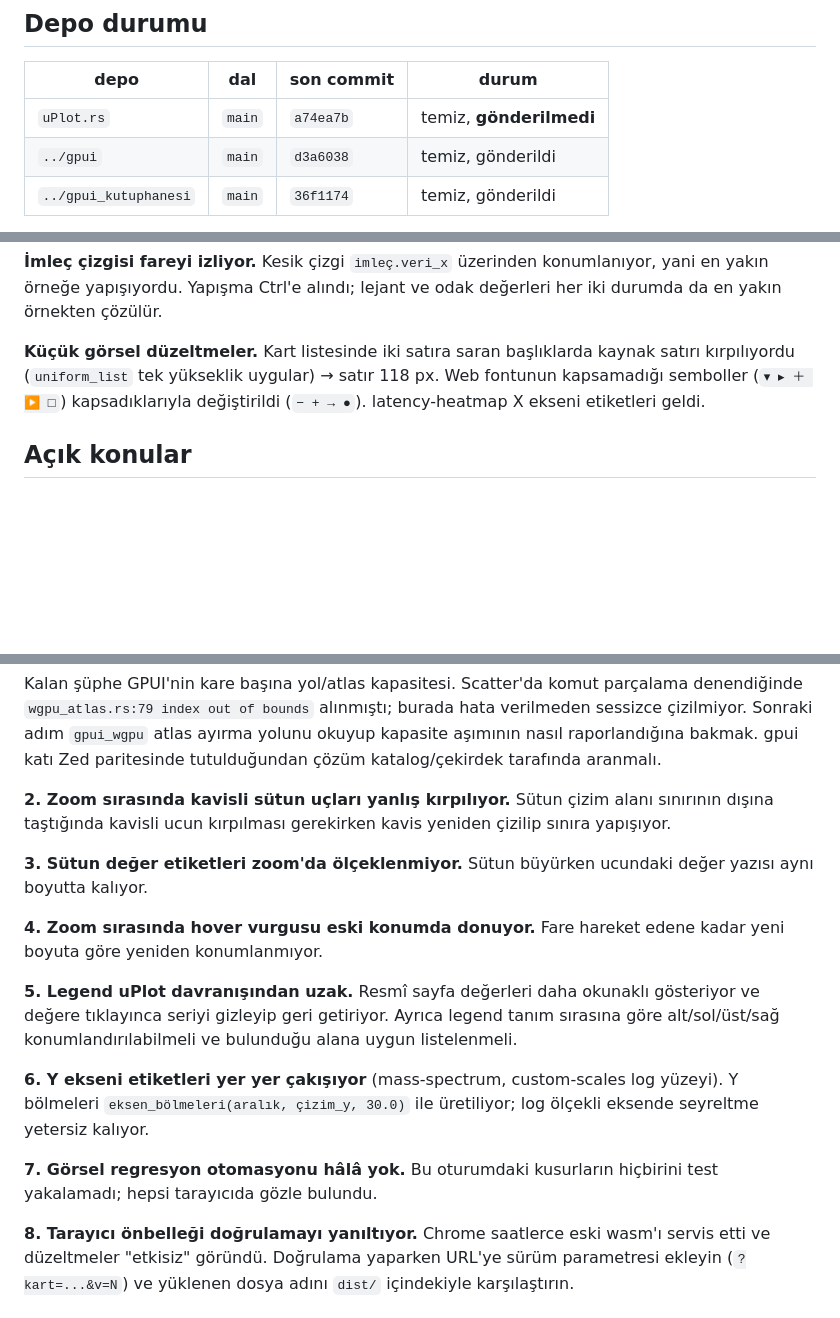
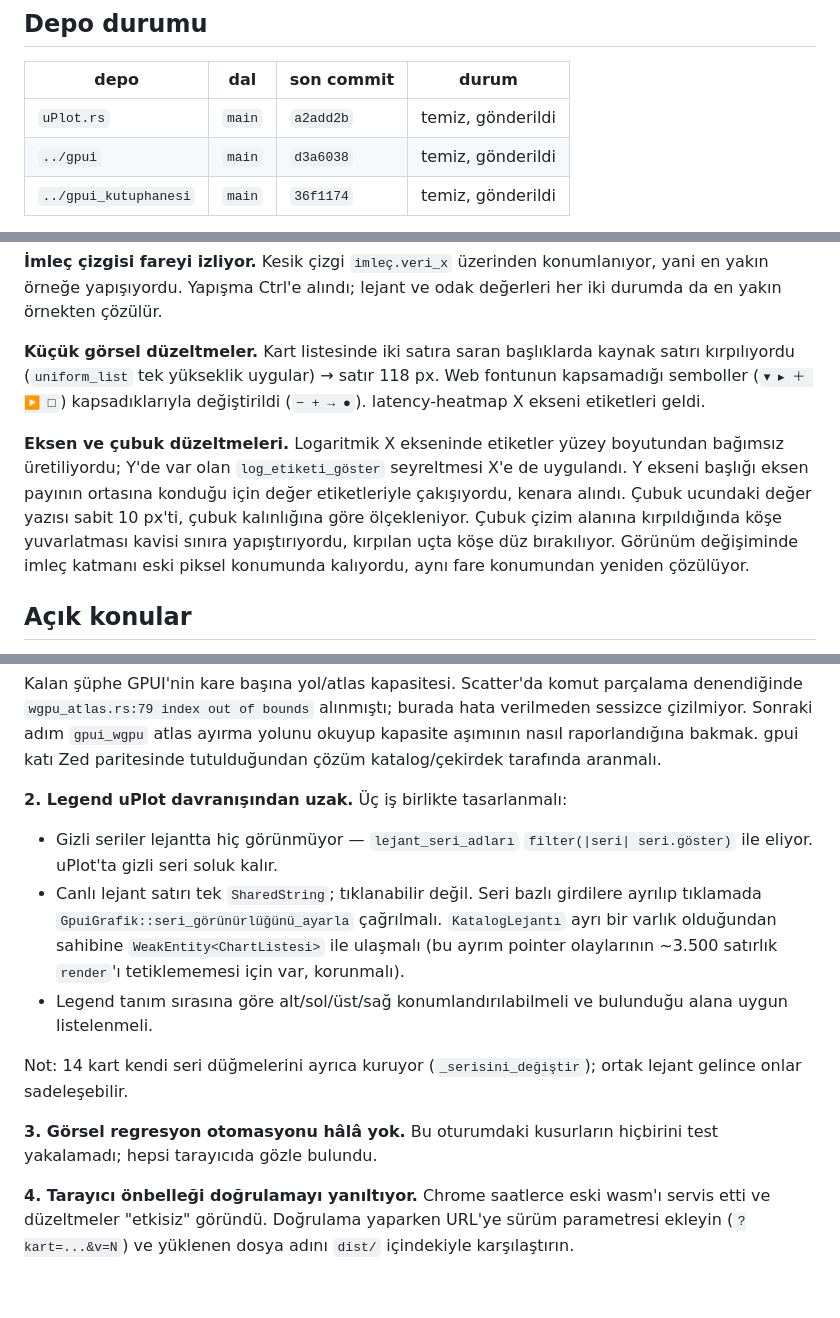
Before and after one commit to hakantr/uPlot.rs, a Markdown page: DEVIR_NOTU.md, 3 parts joined by grey strips. Rendered like a GitHub page; blank space fills up the shorter version.

Commit message:
docs: devir notunu eksen ve çubuk düzeltmeleriyle güncelle
Kapanan konular çıkarıldı, legend maddesi üç alt işe ayrıldı: gizli
serilerin lejantta görünmesi, canlı satırın tıklanabilir olması ve
konumlandırma. KatalogLejantı ayrımının neden korunması gerektiği not
edildi.

Co-Authored-By: Claude Opus 5 <noreply@anthropic.com>

```diff
--- a/DEVIR_NOTU.md
+++ b/DEVIR_NOTU.md
@@ -10,7 +10,7 @@ gereken durum, açık konular ve tekrar üretim adımları var.
 
 | depo | dal | son commit | durum |
 |---|---|---|---|
-| `uPlot.rs` | `main` | `a74ea7b` | temiz, **gönderilmedi** |
+| `uPlot.rs` | `main` | `a2add2b` | temiz, gönderildi |
 | `../gpui` | `main` | `d3a6038` | temiz, gönderildi |
 | `../gpui_kutuphanesi` | `main` | `36f1174` | temiz, gönderildi |
 
@@ -72,6 +72,15 @@ kaynak satırı kırpılıyordu (`uniform_list` tek yükseklik uygular) → sat
 118 px. Web fontunun kapsamadığı semboller (`▾ ▸ ＋ ▶ □`) kapsadıklarıyla
 değiştirildi (`− + → ●`). latency-heatmap X ekseni etiketleri geldi.
 
+**Eksen ve çubuk düzeltmeleri.** Logaritmik X ekseninde etiketler yüzey
+boyutundan bağımsız üretiliyordu; Y'de var olan `log_etiketi_göster`
+seyreltmesi X'e de uygulandı. Y ekseni başlığı eksen payının ortasına
+konduğu için değer etiketleriyle çakışıyordu, kenara alındı. Çubuk ucundaki
+değer yazısı sabit 10 px'ti, çubuk kalınlığına göre ölçekleniyor. Çubuk
+çizim alanına kırpıldığında köşe yuvarlatması kavisi sınıra yapıştırıyordu,
+kırpılan uçta köşe düz bırakılıyor. Görünüm değişiminde imleç katmanı eski
+piksel konumunda kalıyordu, aynı fare konumundan yeniden çözülüyor.
+
 ## Açık konular
 
 **1. Sparkline ailesinde iki kart bozuk.** "Sparklines · 10×2 tablo"da 20
@@ -95,29 +104,25 @@ ayırma yolunu okuyup kapasite aşımının nasıl raporlandığına bakmak. gpu
 katı Zed paritesinde tutulduğundan çözüm katalog/çekirdek tarafında
 aranmalı.
 
-**2. Zoom sırasında kavisli sütun uçları yanlış kırpılıyor.** Sütun çizim
-alanı sınırının dışına taştığında kavisli ucun kırpılması gerekirken kavis
-yeniden çizilip sınıra yapışıyor.
+**2. Legend uPlot davranışından uzak.** Üç iş birlikte tasarlanmalı:
 
-**3. Sütun değer etiketleri zoom'da ölçeklenmiyor.** Sütun büyürken
-ucundaki değer yazısı aynı boyutta kalıyor.
+* Gizli seriler lejantta hiç görünmüyor — `lejant_seri_adları`
+  `filter(|seri| seri.göster)` ile eliyor. uPlot'ta gizli seri soluk kalır.
+* Canlı lejant satırı tek `SharedString`; tıklanabilir değil. Seri bazlı
+  girdilere ayrılıp tıklamada `GpuiGrafik::seri_görünürlüğünü_ayarla`
+  çağrılmalı. `KatalogLejantı` ayrı bir varlık olduğundan sahibine
+  `WeakEntity<ChartListesi>` ile ulaşmalı (bu ayrım pointer olaylarının
+  ~3.500 satırlık `render`'ı tetiklememesi için var, korunmalı).
+* Legend tanım sırasına göre alt/sol/üst/sağ konumlandırılabilmeli ve
+  bulunduğu alana uygun listelenmeli.
 
-**4. Zoom sırasında hover vurgusu eski konumda donuyor.** Fare hareket
-edene kadar yeni boyuta göre yeniden konumlanmıyor.
+Not: 14 kart kendi seri düğmelerini ayrıca kuruyor (`_serisini_değiştir`);
+ortak lejant gelince onlar sadeleşebilir.
 
-**5. Legend uPlot davranışından uzak.** Resmî sayfa değerleri daha okunaklı
-gösteriyor ve değere tıklayınca seriyi gizleyip geri getiriyor. Ayrıca
-legend tanım sırasına göre alt/sol/üst/sağ konumlandırılabilmeli ve
-bulunduğu alana uygun listelenmeli.
-
-**6. Y ekseni etiketleri yer yer çakışıyor** (mass-spectrum, custom-scales
-log yüzeyi). Y bölmeleri `eksen_bölmeleri(aralık, çizim_y, 30.0)` ile
-üretiliyor; log ölçekli eksende seyreltme yetersiz kalıyor.
-
-**7. Görsel regresyon otomasyonu hâlâ yok.** Bu oturumdaki kusurların
+**3. Görsel regresyon otomasyonu hâlâ yok.** Bu oturumdaki kusurların
 hiçbirini test yakalamadı; hepsi tarayıcıda gözle bulundu.
 
-**8. Tarayıcı önbelleği doğrulamayı yanıltıyor.** Chrome saatlerce eski
+**4. Tarayıcı önbelleği doğrulamayı yanıltıyor.** Chrome saatlerce eski
 wasm'ı servis etti ve düzeltmeler "etkisiz" göründü. Doğrulama yaparken
 URL'ye sürüm parametresi ekleyin (`?kart=...&v=N`) ve yüklenen dosya
 adını `dist/` içindekiyle karşılaştırın.
```
